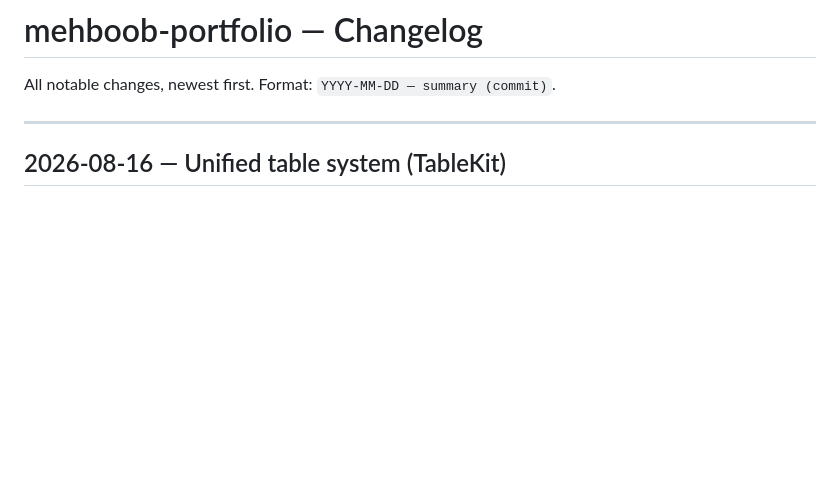
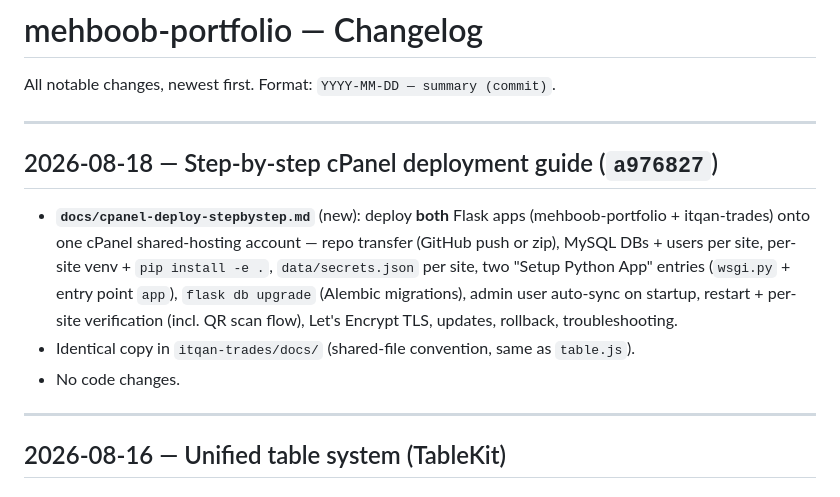
Before and after one commit to mehboob-dev/personal-portfolio, a Markdown page: docs/changelog.md, the part around the change. Drawn GitHub-style; blank space fills up the shorter version.

Commit message:
docs: changelog entry for cPanel deployment guide
Adds 2026-08-18 entry (commit a976827) to docs/changelog.md.

Co-Authored-By: Claude <noreply@anthropic.com>

```diff
--- a/docs/changelog.md
+++ b/docs/changelog.md
@@ -1,6 +1,20 @@
 # mehboob-portfolio — Changelog
 
 All notable changes, newest first. Format: `YYYY-MM-DD — summary (commit)`.
+
+---
+
+## 2026-08-18 — Step-by-step cPanel deployment guide (`a976827`)
+
+- **`docs/cpanel-deploy-stepbystep.md`** (new): deploy **both** Flask apps
+  (mehboob-portfolio + itqan-trades) onto one cPanel shared-hosting account — repo
+  transfer (GitHub push or zip), MySQL DBs + users per site, per-site venv +
+  `pip install -e .`, `data/secrets.json` per site, two "Setup Python App" entries
+  (`wsgi.py` + entry point `app`), `flask db upgrade` (Alembic migrations), admin
+  user auto-sync on startup, restart + per-site verification (incl. QR scan flow),
+  Let's Encrypt TLS, updates, rollback, troubleshooting.
+- Identical copy in `itqan-trades/docs/` (shared-file convention, same as `table.js`).
+- No code changes.
 
 ---
 
```
